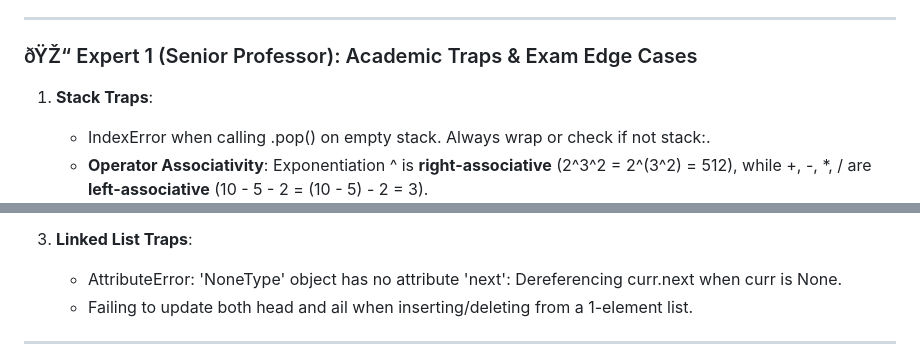
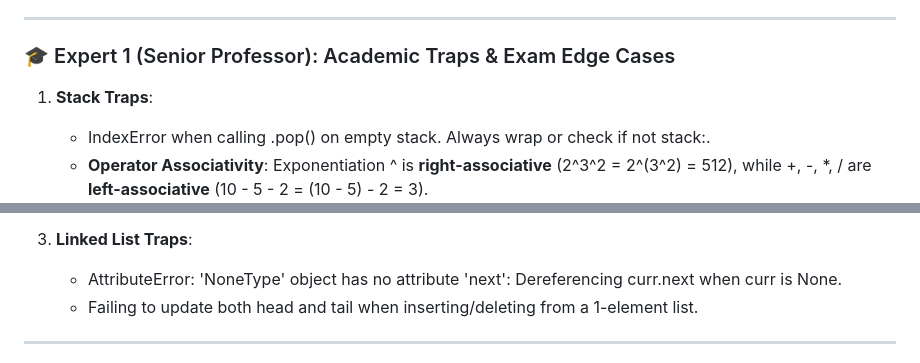
Before and after one commit to chawannua/kmitl-ds-solutions-2026, a Markdown page: Quiz1_Chapters_3_4_5_Mastery.md, 2 parts joined by grey strips. Drawn GitHub-style.

Commit message:
Update Quiz1_Chapters_3_4_5_Mastery.md with clean formatting & AI instructions

```diff
--- a/Quiz1_Chapters_3_4_5_Mastery.md
+++ b/Quiz1_Chapters_3_4_5_Mastery.md
@@ -806,7 +806,7 @@ def swap_pairs(head):
 
 ---
 
-### ðŸŽ“ Expert 1 (Senior Professor): Academic Traps & Exam Edge Cases
+### 🎓 Expert 1 (Senior Professor): Academic Traps & Exam Edge Cases
 1. **Stack Traps**:
    - IndexError when calling .pop() on empty stack. Always wrap or check if not stack:.
    - **Operator Associativity**: Exponentiation ^ is **right-associative** (2^3^2 = 2^(3^2) = 512), while +, -, *, / are **left-associative** (10 - 5 - 2 = (10 - 5) - 2 = 3).
@@ -818,7 +818,7 @@ def swap_pairs(head):
 
 3. **Linked List Traps**:
    - AttributeError: 'NoneType' object has no attribute 'next': Dereferencing curr.next when curr is None.
-   - Failing to update both head and 	ail when inserting/deleting from a 1-element list.
+   - Failing to update both head and tail when inserting/deleting from a 1-element list.
 
 ---
 
```
Also changed, not shown: other parts of Quiz1_Chapters_3_4_5_Mastery.md (+9 -11 lines).
